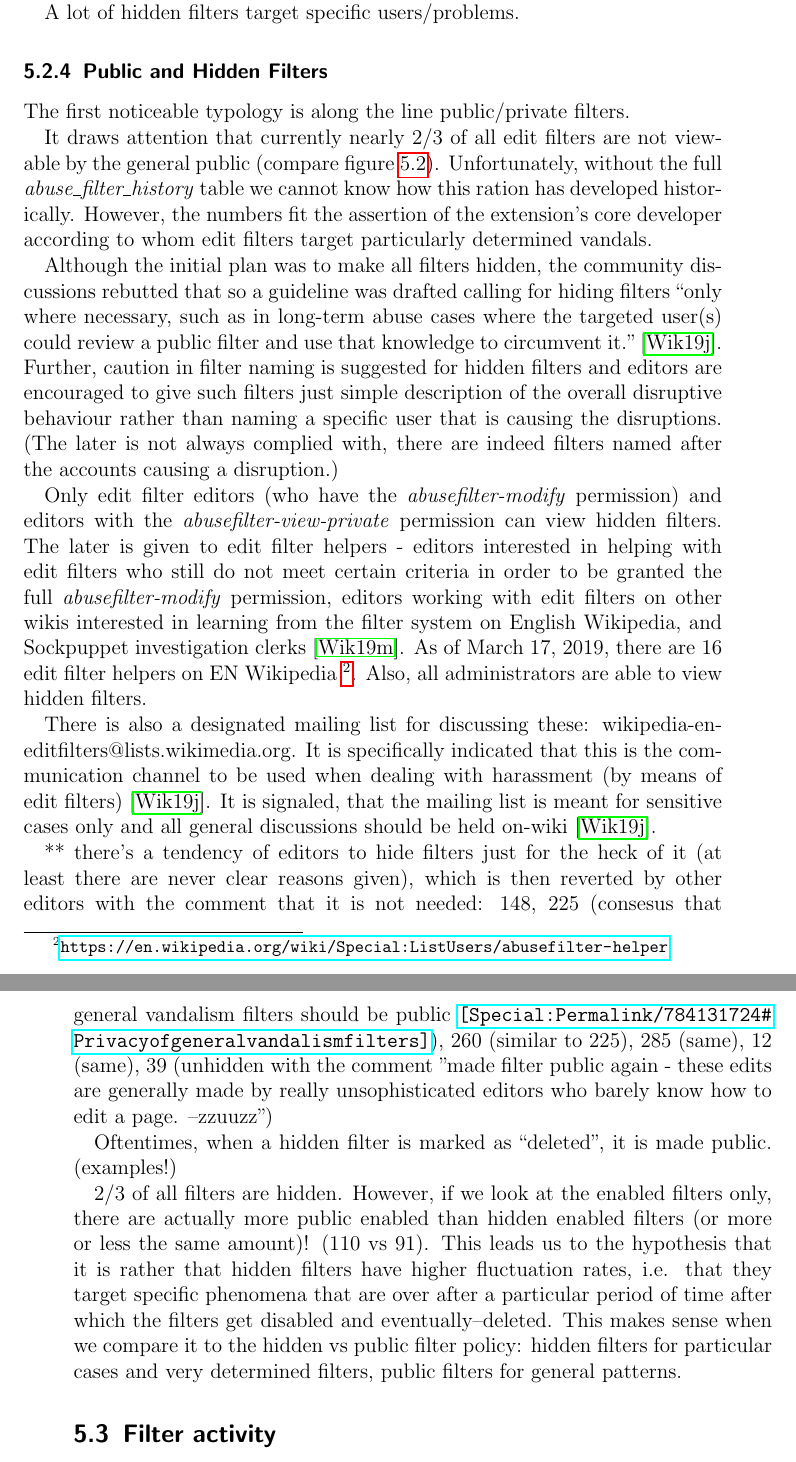
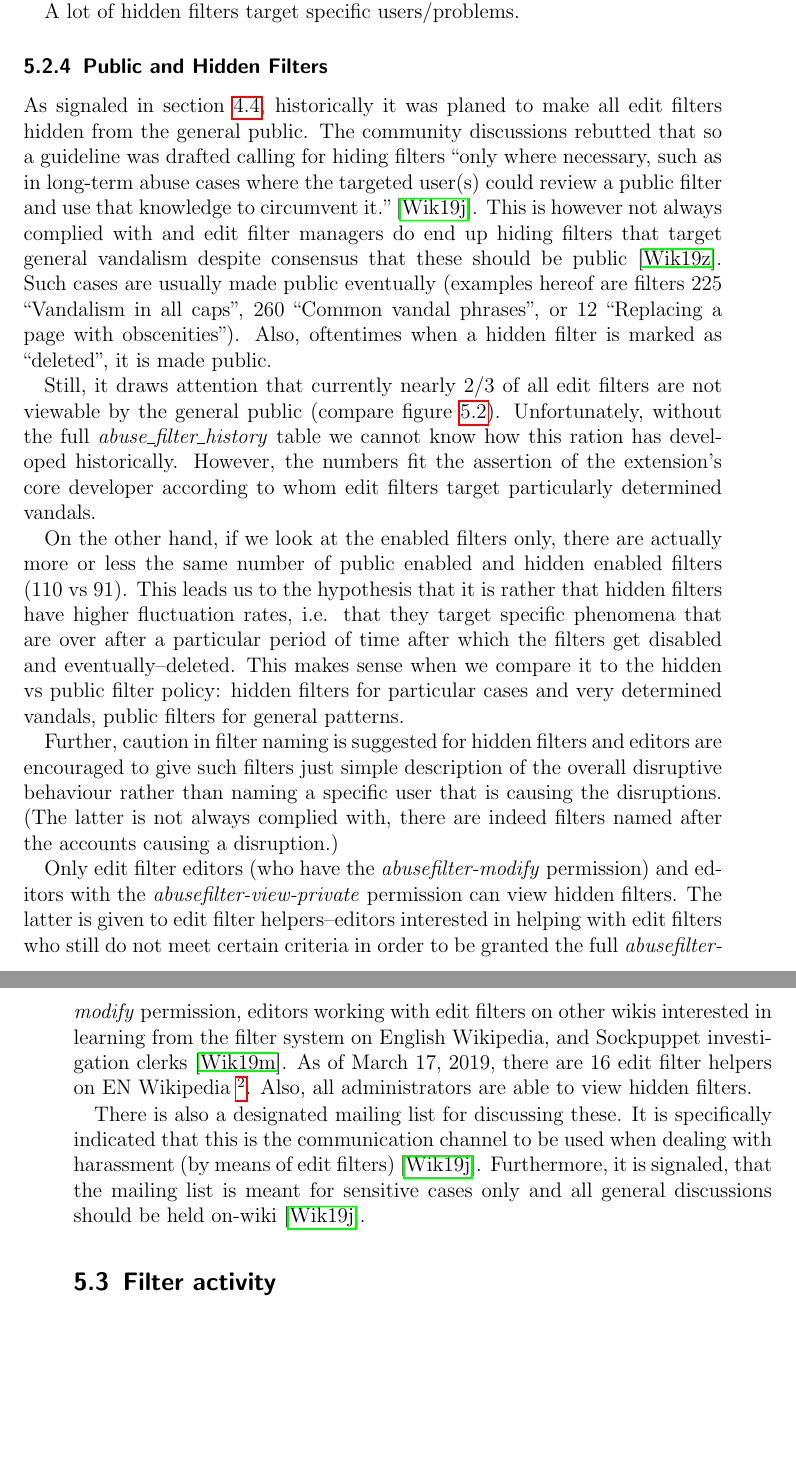
Before and after one commit to lusy/wikifilters, a LaTeX thesis (thesis/thesis_main.tex, which reads thesis/5-Overview-EN-Wiki.tex): two parts of pages 66 and 67 of 106 before the commit and two parts of pages 66 and 67 of 104 after it, joined at a grey line, cut so that both start at the same text, the shorter picture padded with empty space. Compiled offline with pdfLaTeX.

Commit message:
Refine private vs public filters

```diff
--- a/thesis/5-Overview-EN-Wiki.tex
+++ b/thesis/5-Overview-EN-Wiki.tex
@@ -148,50 +148,36 @@ A lot of hidden filters target specific users/problems.
 
 \subsection{Public and Hidden Filters}
 
-The first noticeable typology is along the line public/private filters.
+As signaled in section~\ref{section:4-history}, historically it was planed to make all edit filters hidden from the general public.
+The community discussions rebutted that so a guideline was drafted calling for
+hiding filters ``only where necessary, such as in long-term abuse cases where the targeted user(s) could review a public filter and use that knowledge to circumvent it.''~\cite{Wikipedia:EditFilter}.
+This is however not always complied with and edit filter managers do end up hiding filters that target general vandalism despite consensus that these should be public~\cite{Wikipedia:PrivacyGeneralVandalism}.
+Such cases are usually made public eventually (examples hereof are filters 225 ``Vandalism in all caps'', 260 ``Common vandal phrases'', or 12 ``Replacing a page with obscenities'').
+Also, oftentimes when a hidden filter is marked as ``deleted'', it is made public. %TODO examples?
 
-It draws attention that currently nearly $2/3$ of all edit filters are not viewable by the general public (compare figure~\ref{fig:general-stats}).
+Still, it draws attention that currently nearly $2/3$ of all edit filters are not viewable by the general public (compare figure~\ref{fig:general-stats}).
 Unfortunately, without the full \emph{abuse\_filter\_history} table we cannot know how this ration has developed historically.
 However, the numbers fit the assertion of the extension's core developer according to whom edit filters target particularly determined vandals.
 
-Although the initial plan was to make all filters hidden, the community discussions rebutted that so a guideline was drafted calling for
-hiding filters ``only where necessary, such as in long-term abuse cases where the targeted user(s) could review a public filter and use that knowledge to circumvent it.''~\cite{Wikipedia:EditFilter}.
+On the other hand, if we look at the enabled filters only, there are actually more or less the same number of public enabled and hidden enabled filters ($110$ vs $91$).
+This leads us to the hypothesis that it is rather that hidden filters have higher fluctuation rates, i.e. that they target specific phenomena that are over after a particular period of time after which the filters get disabled and eventually–deleted.
+This makes sense when we compare it to the hidden vs public filter policy: hidden filters for particular cases and very determined vandals, public filters for general patterns.
+
+%TODO check hits: public vs hidden
+
+%TODO this seems out of place
 Further, caution in filter naming is suggested for hidden filters and editors are encouraged to give such filters just simple description of the overall disruptive behaviour rather than naming a specific user that is causing the disruptions.
-(The later is not always complied with, there are indeed filters named after the accounts causing a disruption.)
+(The latter is not always complied with, there are indeed filters named after the accounts causing a disruption.)
 
 % TODO this whole paragraph seems redundant with chapter 4
 Only edit filter editors (who have the \emph{abusefilter-modify} permission) and editors with the \emph{abusefilter-view-private} permission can view hidden filters.
-The later is given to edit filter helpers - editors interested in helping with edit filters who still do not meet certain criteria in order to be granted the full \emph{abusefilter-modify} permission, editors working with edit filters on other wikis interested in learning from the filter system on English Wikipedia, and Sockpuppet investigation clerks~\cite{Wikipedia:EditFilterHelper}.
+The latter is given to edit filter helpers–editors interested in helping with edit filters who still do not meet certain criteria in order to be granted the full \emph{abusefilter-modify} permission, editors working with edit filters on other wikis interested in learning from the filter system on English Wikipedia, and Sockpuppet investigation clerks~\cite{Wikipedia:EditFilterHelper}.
 As of March 17, 2019, there are 16 edit filter helpers on EN Wikipedia~\footnote{\url{https://en.wikipedia.org/wiki/Special:ListUsers/abusefilter-helper}}.
 Also, all administrators are able to view hidden filters.
 
-There is also a designated mailing list for discussing these: wikipedia-en-editfilters@lists.wikimedia.org.
+There is also a designated mailing list for discussing these.
 It is specifically indicated that this is the communication channel to be used when dealing with harassment (by means of edit filters)~\cite{Wikipedia:EditFilter}.
-It is signaled, that the mailing list is meant for sensitive cases only and all general discussions should be held on-wiki~\cite{Wikipedia:EditFilter}.
-
-%TODO decide whether to include this here or move back to actions
-  ** there's a tendency of editors to hide filters just for the heck of it (at least there are never clear reasons given), which is then reverted by other editors with the comment that it is not needed: 148, 225 (consesus that general vandalism filters should be public \url{[Special:Permalink/784131724#Privacy of general vandalism filters]}), 260 (similar to 225), 285 (same), 12 (same), 39 (unhidden with the comment "made filter public again - these edits are generally made by really unsophisticated editors who barely know how to edit a page. --zzuuzz")
-
-Oftentimes, when a hidden filter is marked as ``deleted'', it is made public. (examples!)
-
-$2/3$ of all filters are hidden.
-However, if we look at the enabled filters only, there are actually more public enabled than hidden enabled filters (or more or less the same amount)! (110 vs 91).
-This leads us to the hypothesis that it is rather that hidden filters have higher fluctuation rates, i.e. that they target specific phenomena that are over after a particular period of time after which the filters get disabled and eventually–deleted.
-This makes sense when we compare it to the hidden vs public filter policy: hidden filters for particular cases and very determined filters, public filters for general patterns.
-
-%TODO check hits: public vs hidden
-
-\begin{comment}
-This means, only edit filter editors can view the exact filter pattern or the comments of these.
-Although this clashes with the overall *transparency* of the project (is there a guideline subscribing to this value? couldn't find a specific mention), the reasoning here is that otherwise, persistent vandals will be able to check for the pattern of the filter targetting their edits and just find a new way around it~\cite{Wikipedia:EditFilter}. %TODO compare with https://en.wikipedia.org/w/index.php?title=Wikipedia:About&oldid=891256910 about transparency as a value
-
-The current state is also an "improvement" compared to the initially proposed visibility level of edit filters.
-In the initial version of the EditFilters Page (https://en.wikipedia.org/w/index.php?title=Wikipedia:Edit_filter&oldid=221158142) Andrew Garrett (User:Werdna), the author of the AbuseFilter MediaWiki extension, was suggesting that all filters should be private and only a group of previously approved users should be able to view them.
-    (This was met by the community with a strong resistence, especially since at the time one of the most discussed features was the ability of filters to (temporarily) block users. Editors involved in the discussion felt strongly that no fully automated agent should be able to block human editors.)
-
-There are also private filters targetting personal attack or abuse cases.
-Here, filters are private in order to protect the affected person(s)~\cite{Wikipedia:EditFilter}.
-\end{comment}
+Furthermore, it is signaled, that the mailing list is meant for sensitive cases only and all general discussions should be held on-wiki~\cite{Wikipedia:EditFilter}.
 
 \section{Filter activity}
 
```
Also changed, not shown: thesis/4-Edit-Filters.tex (+1 -0 lines), thesis/references.bib (+9 -0 lines).
